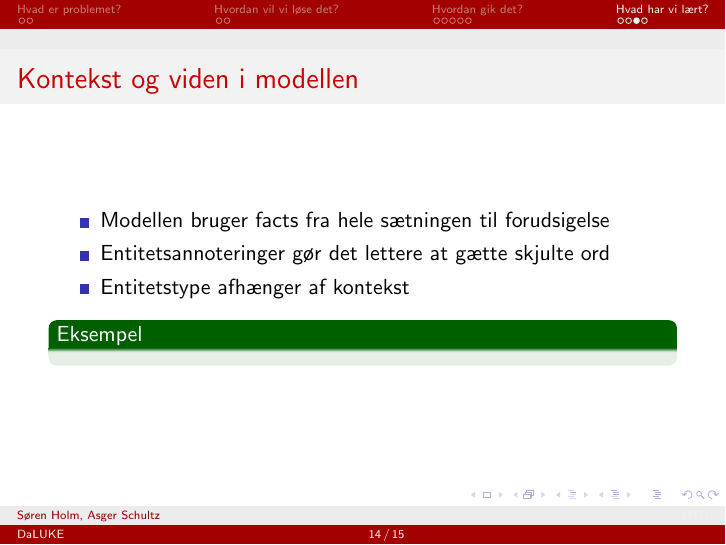
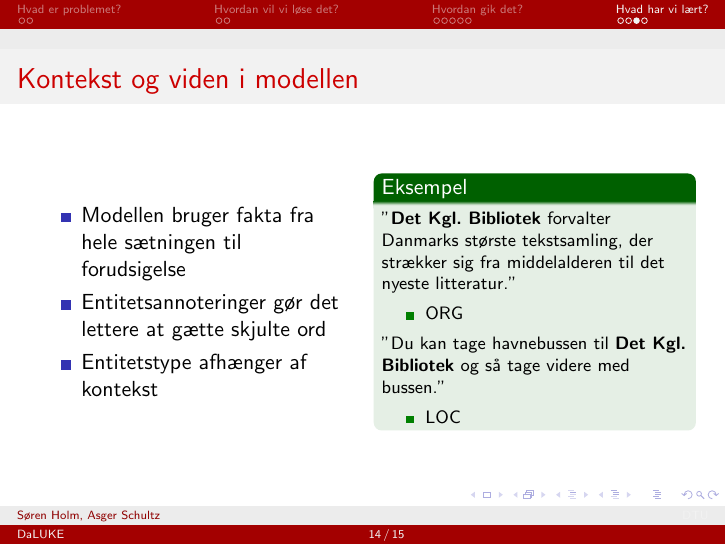
Before and after one commit to peleiden/bug-free-guacamole, LaTeX slides (presentation/presentation.tex): page 26 of 27. Compiled offline with pdfLaTeX.

Commit message:
Tilføjelser

```diff
--- a/presentation/presentation.tex
+++ b/presentation/presentation.tex
@@ -379,20 +379,16 @@
 \begin{frame}
     % 3
     \frametitle{Kontekst og viden i modellen}
+    \begin{columns}
+        \column{0.5\textwidth}
     \begin{itemize}
-        \item<1-> Modellen bruger facts fra hele sætningen til forudsigelse
-        \item<2-> Entitetsannoteringer gør det lettere at gætte skjulte ord
-        \item<3-> Entitetstype afhænger af kontekst
+        \uncover<1->{\item Modellen bruger fakta fra hele sætningen til forudsigelse}
+        \uncover<2->{\item Entitetsannoteringer gør det lettere at gætte skjulte ord}
+        \uncover<3->{\item Entitetstype afhænger af kontekst}
     \end{itemize}
+        \column{0.5\textwidth}
     \begin{example}
-
-        % Professor i astrofysik, [MASK] [MASK], udtaler til avisen, at den nye måling sandsynligvis ikke er en fejl. Observationen af dobbeltstjerne-systemet var usædvanlig klar og foregik over længere tid. Han har i sine 30 år på Københavns Universitet ikke set noget lignende.
-        % Han: Bo Møller
-        % Hun: Bente Møller
-        % Harvard University: Peteran (Michael, John Brown var også på listen)
-
-        % "Det Kgl. Bibliotek forvalter Danmarks største tekstsamling, der strækker sig fra middelalderen til det nyeste litteratur."
-        % ORG
-
-        % "Du kan tage havnebussen til Det Kgl. Bibliotek og så tage videre med bussen."
-        % LOC
+        \footnotesize
+        \only<1>{
+        ''Professor i astrofysik, [MASK] [MASK], udtaler til avisen, at den nye måling sandsynligvis ikke er en fejl. Observationen af dobbeltstjerne-systemet var usædvanlig klar og foregik over længere tid. Han har i sine 30 år på Københavns Universitet ikke set noget lignende.''
+        \begin{itemize}
@@ -399,4 +398,17 @@
+        \end{itemize}
+        }
+        \only<3>{
+            ''\textbf{Det Kgl. Bibliotek} forvalter Danmarks største tekstsamling, der strækker sig fra middelalderen til det nyeste litteratur.''
+        \begin{itemize}
+            \item ORG
+        \end{itemize}
+            ''Du kan tage havnebussen til \textbf{Det Kgl. Bibliotek} og så tage videre med bussen.''
+         \begin{itemize}
+             \item LOC
+         \end{itemize}
+        }
     \end{example}
+    \end{columns}
 \end{frame}
 
 \begin{frame}
```
Also changed, not shown: presentation/presentation.tex (5 more changed lines).
